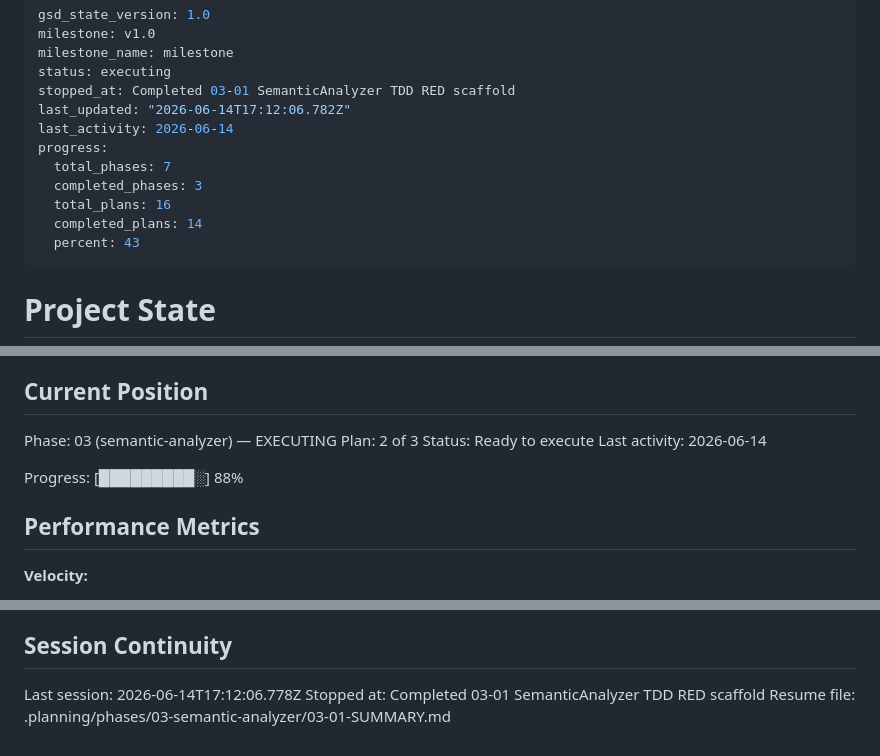
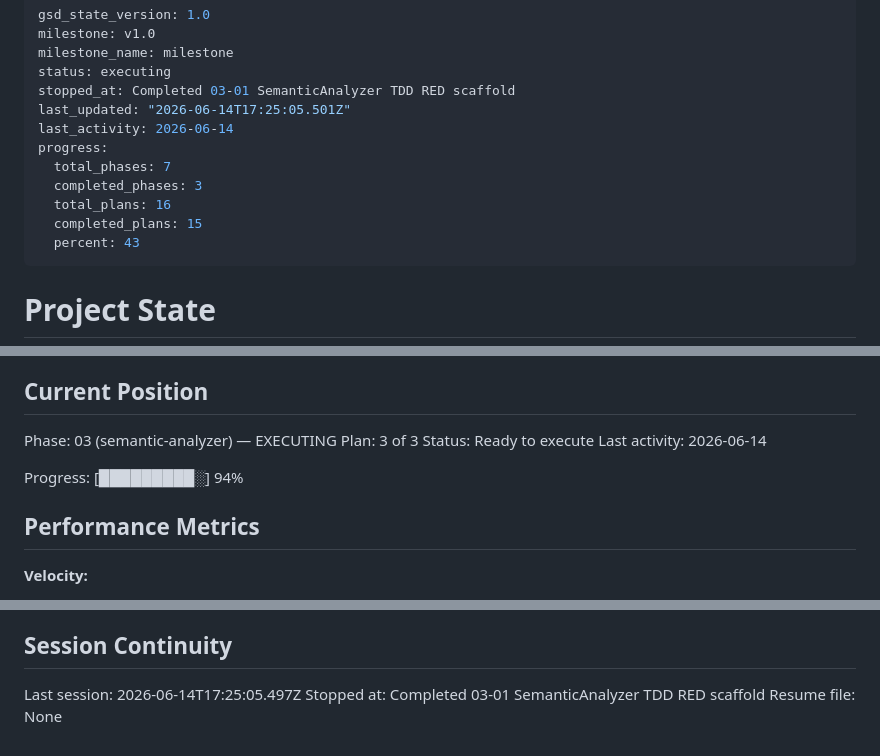
Before and after one commit to RAFAELDCOELHO/atena-lang, a Markdown page: .planning/STATE.md, 3 parts joined by grey strips. GitHub-like rendering.

Commit message:
docs(03-02): complete expression semantics plan — 18/27 analyzer tests GREEN
- SEM-01..05 A1/A2/Ax tests pass: str() coercion, _atena_concat, index rewrite, error path
- Scope/arity stubs (SEM-06/07, 9 tests) correctly remain RED for Plan 03
- Deviations: BinOp→FunctionCall __class__ mutation, symbol tracking moved to Plan 02

```diff
--- a/.planning/STATE.md
+++ b/.planning/STATE.md
@@ -4,13 +4,13 @@ milestone: v1.0
 milestone_name: milestone
 status: executing
 stopped_at: Completed 03-01 SemanticAnalyzer TDD RED scaffold
-last_updated: "2026-06-14T17:12:06.782Z"
+last_updated: "2026-06-14T17:25:05.501Z"
 last_activity: 2026-06-14
 progress:
   total_phases: 7
   completed_phases: 3
   total_plans: 16
-  completed_plans: 14
+  completed_plans: 15
   percent: 43
 ---
 
@@ -26,11 +26,11 @@ See: .planning/PROJECT.md (updated 2026-06-13)
 ## Current Position
 
 Phase: 03 (semantic-analyzer) — EXECUTING
-Plan: 2 of 3
+Plan: 3 of 3
 Status: Ready to execute
 Last activity: 2026-06-14
 
-Progress: [█████████░] 88%
+Progress: [█████████░] 94%
 
 ## Performance Metrics
 
@@ -134,6 +137,6 @@ Planned fix for v1.1: typed parameter syntax, e.g. `function add(a: number, b: n
 
 ## Session Continuity
 
-Last session: 2026-06-14T17:12:06.778Z
+Last session: 2026-06-14T17:25:05.497Z
 Stopped at: Completed 03-01 SemanticAnalyzer TDD RED scaffold
-Resume file: .planning/phases/03-semantic-analyzer/03-01-SUMMARY.md
+Resume file: None
```
Also changed, not shown: other parts of .planning/STATE.md (+3 -0 lines), .planning/ROADMAP.md (+2 -2 lines), 1 other file.
